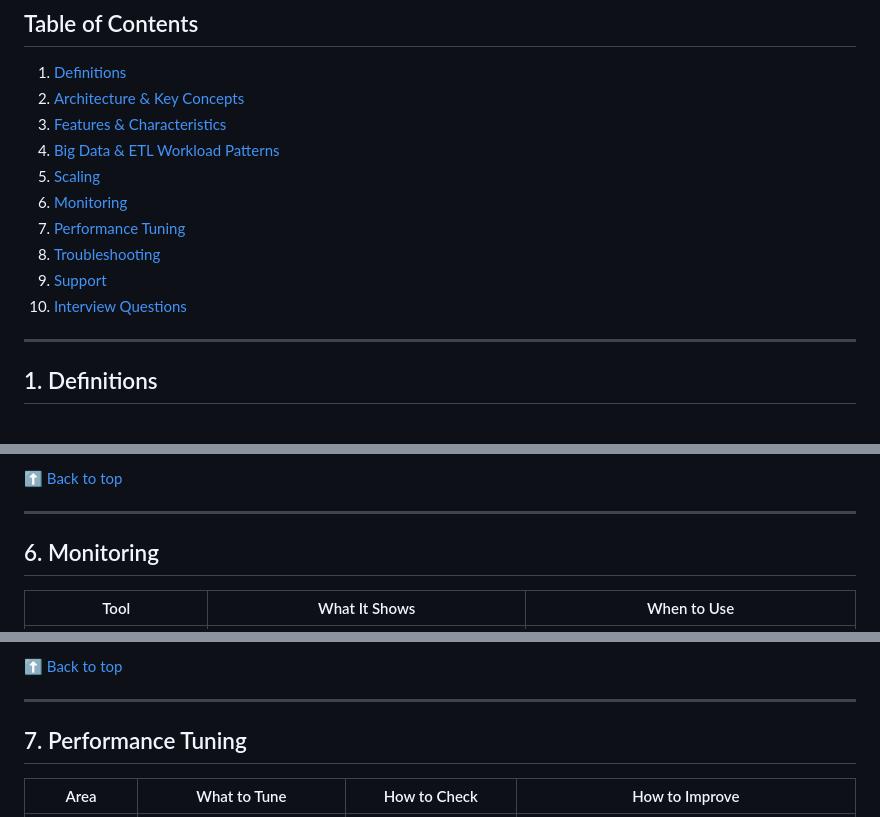
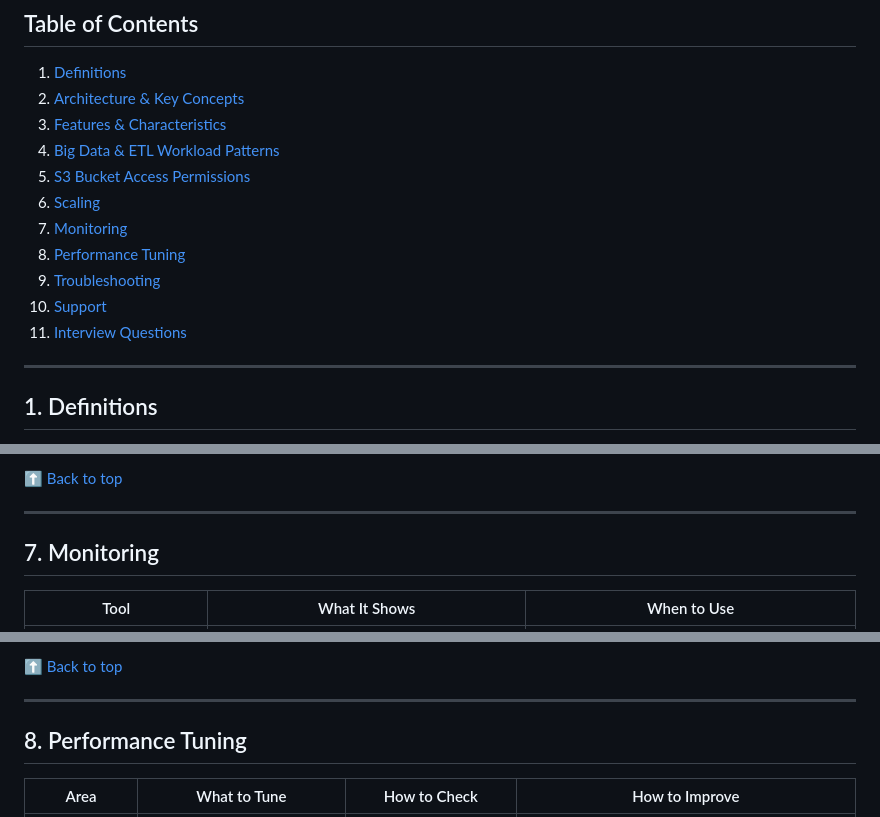
Before and after one commit to Olalekog/learning, a Markdown page: AWS/EMR-Hadoop-Spark.md, 3 parts joined by grey strips. Rendered like a GitHub page.

```diff
--- a/AWS/EMR-Hadoop-Spark.md
+++ b/AWS/EMR-Hadoop-Spark.md
@@ -16,12 +16,13 @@ in this repo.
 2. [Architecture & Key Concepts](#2-architecture--key-concepts)
 3. [Features & Characteristics](#3-features--characteristics)
 4. [Big Data & ETL Workload Patterns](#4-big-data--etl-workload-patterns)
-5. [Scaling](#5-scaling)
-6. [Monitoring](#6-monitoring)
-7. [Performance Tuning](#7-performance-tuning)
-8. [Troubleshooting](#8-troubleshooting)
-9. [Support](#9-support)
-10. [Interview Questions](#10-interview-questions)
+5. [S3 Bucket Access Permissions](#5-s3-bucket-access-permissions)
+6. [Scaling](#6-scaling)
+7. [Monitoring](#7-monitoring)
+8. [Performance Tuning](#8-performance-tuning)
+9. [Troubleshooting](#9-troubleshooting)
+10. [Support](#10-support)
+11. [Interview Questions](#11-interview-questions)
 
 ---
 
@@ -218,7 +316,7 @@ light stage and starve a heavy one.
 
 ---
 
-## 6. Monitoring
+## 7. Monitoring
 
 | Tool | What It Shows | When to Use |
 |---|---|---|
@@ -239,7 +337,7 @@ wastes time mid-incident.
 
 ---
 
-## 7. Performance Tuning
+## 8. Performance Tuning
 
 | Area | What to Tune | How to Check | How to Improve |
 |---|---|---|---|
```
Also changed, not shown: other parts of AWS/EMR-Hadoop-Spark.md (+101 -4 lines).
